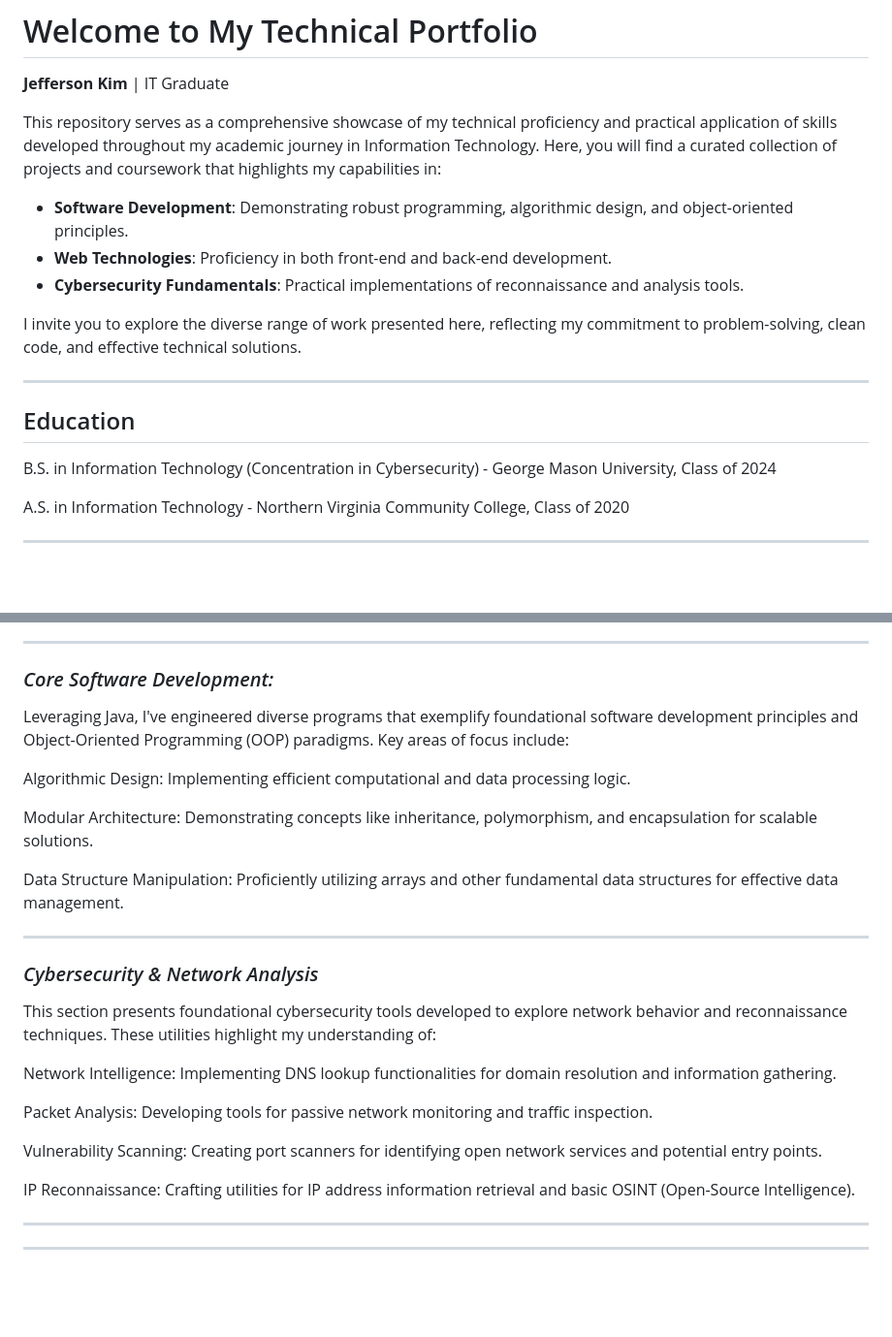
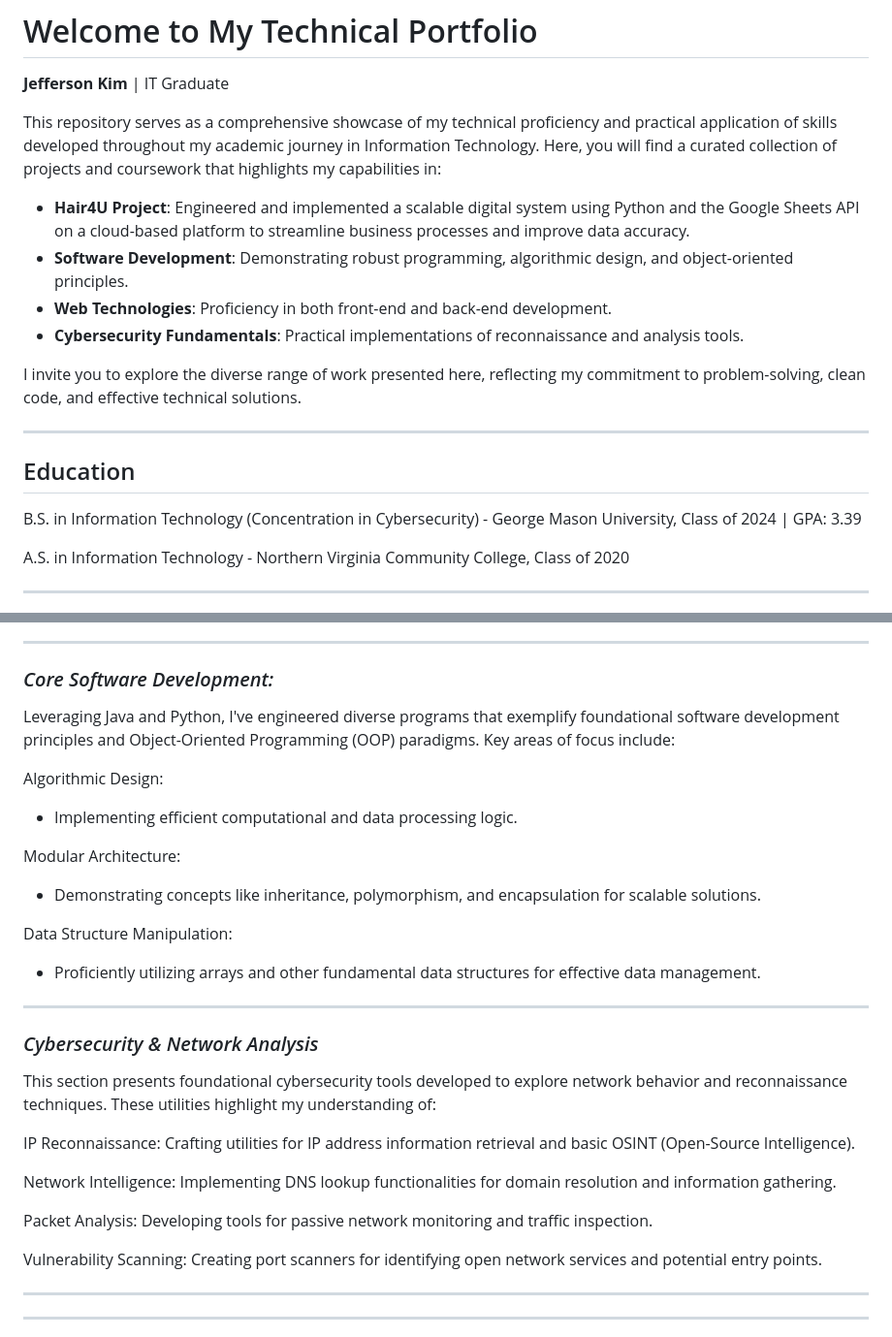
Before and after one commit to jkim05/Technical-Projects, a Markdown page: README.md, 2 parts joined by grey strips. Shown at 97% size. Drawn GitHub-style; blank space fills up the shorter version.

```diff
--- a/README.md
+++ b/README.md
@@ -4,6 +4,7 @@
 
 This repository serves as a comprehensive showcase of my technical proficiency and practical application of skills developed throughout my academic journey in Information Technology. Here, you will find a curated collection of projects and coursework that highlights my capabilities in:
 
+* **Hair4U Project**: Engineered and implemented a scalable digital system using Python and the Google Sheets API on a cloud-based platform to streamline business processes and improve data accuracy.
 * **Software Development**: Demonstrating robust programming, algorithmic design, and object-oriented principles.
 * **Web Technologies**: Proficiency in both front-end and back-end development.
 * **Cybersecurity Fundamentals**: Practical implementations of reconnaissance and analysis tools.
@@ -14,6 +15,7 @@ ___
 ## Education
 
 B.S. in Information Technology (Concentration in Cybersecurity) - George Mason University, Class of 2024
+ |  GPA: 3.39
 
 A.S. in Information Technology - Northern Virginia Community College, Class of 2020
 ____
@@ -82,13 +98,16 @@ Technologies Used Adobe Dreamweaver, Adobe Photoshop, Adobe Illustrator
 ### *Core Software Development:*
 
 
-Leveraging Java, I've engineered diverse programs that exemplify foundational software development principles and Object-Oriented Programming (OOP) paradigms. Key areas of focus include:
+Leveraging Java and Python, I've engineered diverse programs that exemplify foundational software development principles and Object-Oriented Programming (OOP) paradigms. Key areas of focus include:
 
-Algorithmic Design: Implementing efficient computational and data processing logic.
+Algorithmic Design:
+- Implementing efficient computational and data processing logic.
 
-Modular Architecture: Demonstrating concepts like inheritance, polymorphism, and encapsulation for scalable solutions.
+Modular Architecture:
+- Demonstrating concepts like inheritance, polymorphism, and encapsulation for scalable solutions.
 
-Data Structure Manipulation: Proficiently utilizing arrays and other fundamental data structures for effective data management.
+Data Structure Manipulation:
+- Proficiently utilizing arrays and other fundamental data structures for effective data management.
 
 ---
 
@@ -97,13 +116,14 @@ Data Structure Manipulation: Proficiently utilizing arrays and other fundamental
 
 This section presents foundational cybersecurity tools developed to explore network behavior and reconnaissance techniques. These utilities highlight my understanding of:
 
+IP Reconnaissance: Crafting utilities for IP address information retrieval and basic OSINT (Open-Source Intelligence).
+
 Network Intelligence: Implementing DNS lookup functionalities for domain resolution and information gathering.
 
 Packet Analysis: Developing tools for passive network monitoring and traffic inspection.
 
 Vulnerability Scanning: Creating port scanners for identifying open network services and potential entry points.
 
-IP Reconnaissance: Crafting utilities for IP address information retrieval and basic OSINT (Open-Source Intelligence).
 
 ____
 ___
```
Also changed, not shown: other parts of README.md (+42 -28 lines).
